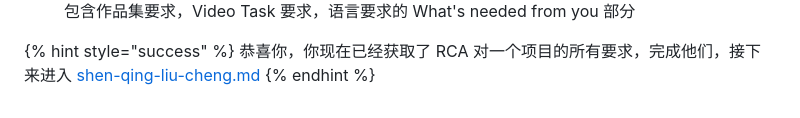
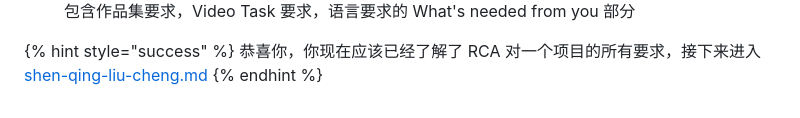
Before and after one commit to chengxinzhaox/WhiteBook, a Markdown page: yuan-xiao-bai-ke/huang-jia-yi-shu-xue-yuan-rca/ru-he-zai-rca-guan-wang-chong-lang.md, the part around the change. GitHub-like rendering.

```diff
--- a/yuan-xiao-bai-ke/huang-jia-yi-shu-xue-yuan-rca/ru-he-zai-rca-guan-wang-chong-lang.md
+++ b/yuan-xiao-bai-ke/huang-jia-yi-shu-xue-yuan-rca/ru-he-zai-rca-guan-wang-chong-lang.md
@@ -54,5 +54,5 @@ RCA 官网布局非常合理，逻辑清晰，完全不需要畏难，在申请
 <figure><img src="../../.gitbook/assets/2024-04-25 at 08.07.28.jpg" alt=""><figcaption><p>包含作品集要求，Video Task 要求，语言要求的 What's needed from you 部分</p></figcaption></figure>
 
 {% hint style="success" %}
-恭喜你，你现在已经获取了 RCA 对一个项目的所有要求，完成他们，接下来进入 [shen-qing-liu-cheng.md](shen-qing-liu-cheng.md "mention")
+恭喜你，你现在应该已经了解了 RCA 对一个项目的所有要求，接下来进入 [shen-qing-liu-cheng.md](shen-qing-liu-cheng.md "mention")
 {% endhint %}
```
Also changed, not shown: yuan-xiao-bai-ke/huang-jia-yi-shu-xue-yuan-rca/README.md (+11 -2 lines).
